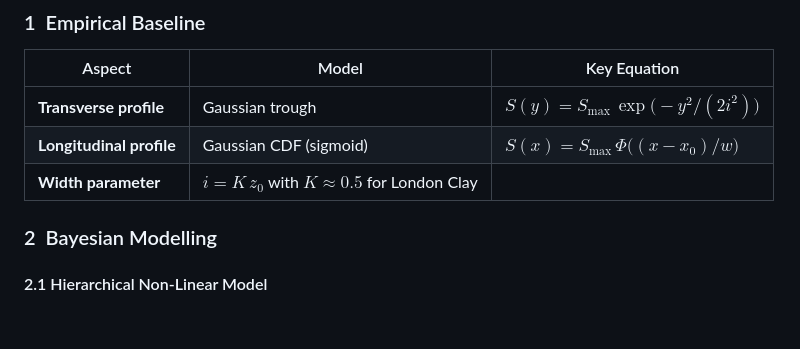
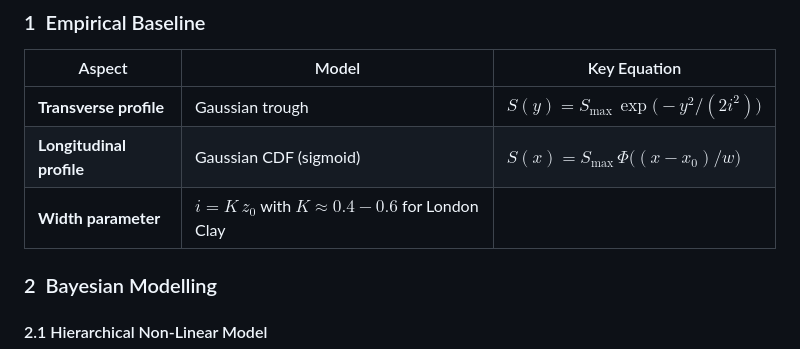
Before and after one commit to Shawn0511/Ground_Deformation_Analysis, a Markdown page: README.md, the part around the change. Rendered like a GitHub page; blank space fills up the shorter version.

```diff
--- a/README.md
+++ b/README.md
@@ -34,7 +34,7 @@ The toolkit is demonstrated on two landmark London projects:
 |--------|-------|--------------|
 | **Transverse profile** | Gaussian trough | $S(y)=S_{\max}\,\exp\!\bigl(-y^{2}/(2i^{2})\bigr)$ |
 | **Longitudinal profile** | Gaussian CDF (sigmoid) | $S(x)=S_{\max}\,\Phi\!\bigl((x-x_{0})/w\bigr)$ |
-| **Width parameter** | $i = K\,z_{0}$ with $K\approx0.5$ for London Clay |
+| **Width parameter** | $i = K\,z_{0}$ with $K\approx 0.4 - 0.6$ for London Clay |
 
 
 ### 2 Bayesian Modelling
```
